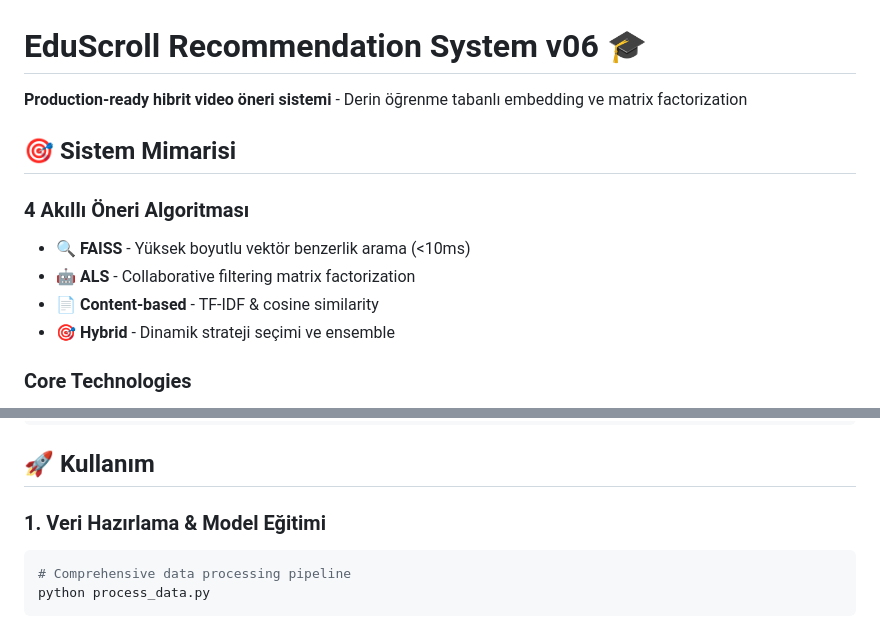
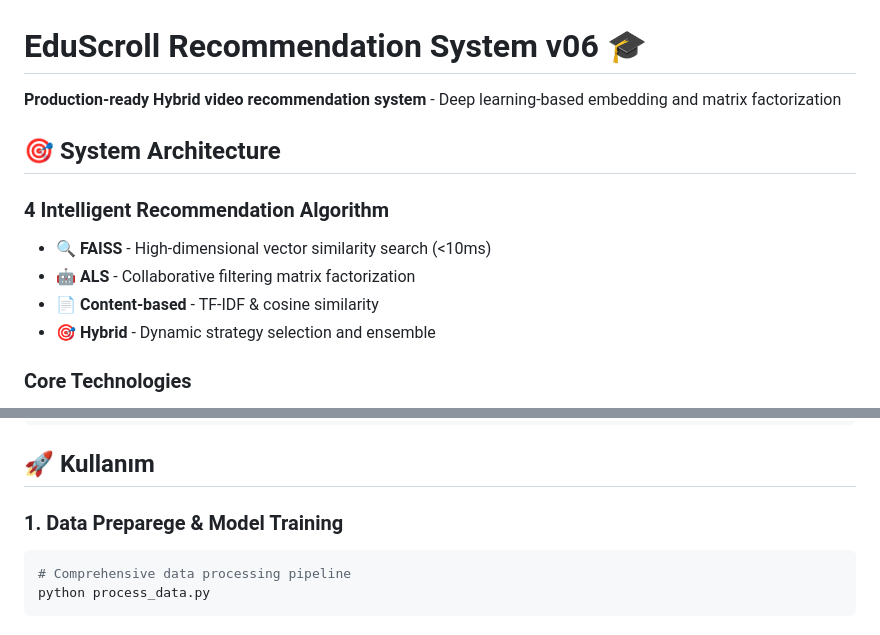
Before and after one commit to b2230765034/EduShorts, a Markdown page: EduScroll/Recommend_v06/README.md, 2 parts joined by grey strips. Rendered like a GitHub page.

Commit message:
Translate README.md content to English

````diff
--- a/EduScroll/Recommend_v06/README.md
+++ b/EduScroll/Recommend_v06/README.md
@@ -1,14 +1,14 @@
 # EduScroll Recommendation System v06 🎓
 
-**Production-ready hibrit video öneri sistemi** - Derin öğrenme tabanlı embedding ve matrix factorization
+**Production-ready Hybrid video recommendation system** - Deep learning-based embedding and matrix factorization
 
-## 🎯 Sistem Mimarisi
+## 🎯 System Architecture
 
-### 4 Akıllı Öneri Algoritması
-- **🔍 FAISS** - Yüksek boyutlu vektör benzerlik arama (<10ms)
+### 4 Intelligent Recommendation Algorithm
+- **🔍 FAISS** - High-dimensional vector similarity search (<10ms)
 - **🤖 ALS** - Collaborative filtering matrix factorization
 - **📄 Content-based** - TF-IDF & cosine similarity
-- **🎯 Hybrid** - Dinamik strateji seçimi ve ensemble
+- **🎯 Hybrid** - Dynamic strategy selection and ensemble
 
 ### Core Technologies
 - **Vector Embeddings**: 128-dim dense representations
@@ -47,7 +47,7 @@ user_features = {
 
 ## 🚀 Kullanım
 
-### 1. Veri Hazırlama & Model Eğitimi
+### 1. Data Preparege & Model Training
 ```bash
 # Comprehensive data processing pipeline
 python process_data.py
````
